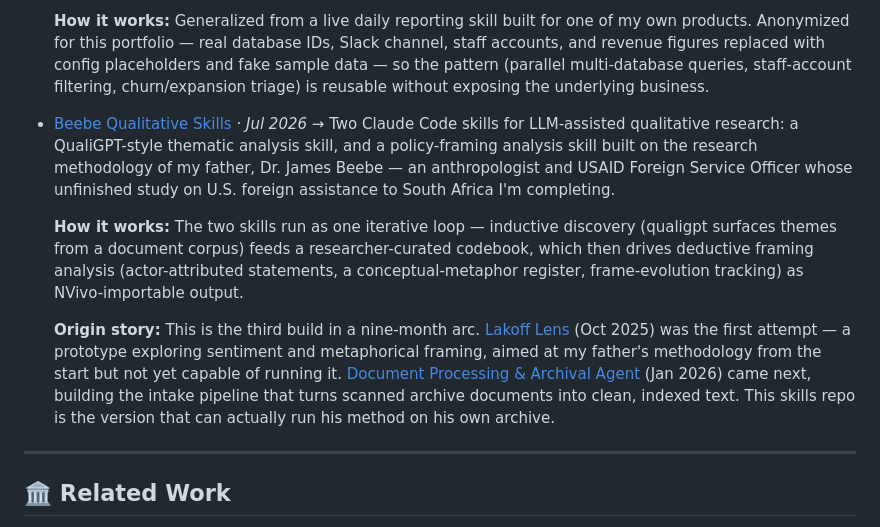
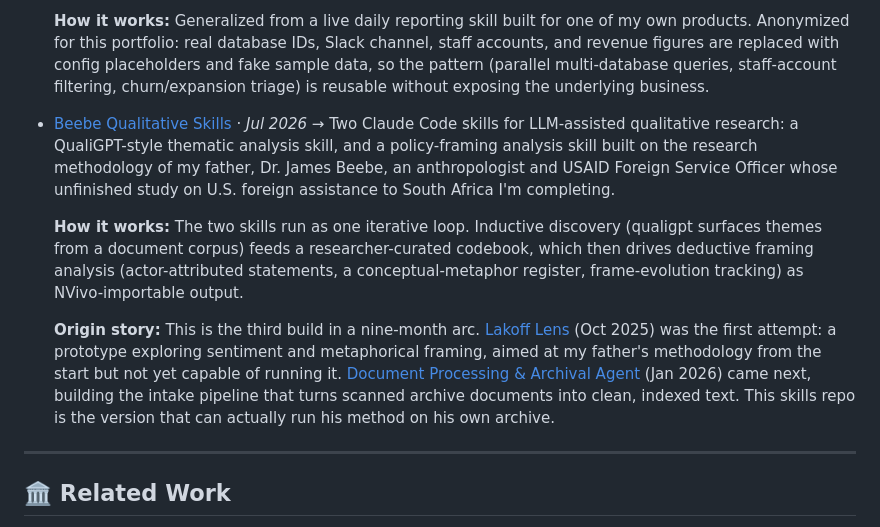
Before and after one commit to 1beebe/ai-agent-portfolio, a Markdown page: README.md, the part around one of its changes. Rendered like a GitHub page.

```diff
--- a/README.md
+++ b/README.md
@@ -67,12 +67,12 @@ How I approach AI building and enablement, in priority order:
 
-  **How it works:** Generalized from a live daily reporting skill built for one of my own products. Anonymized for this portfolio — real database IDs, Slack channel, staff accounts, and revenue figures replaced with config placeholders and fake sample data — so the pattern (parallel multi-database queries, staff-account filtering, churn/expansion triage) is reusable without exposing the underlying business.
+  **How it works:** Generalized from a live daily reporting skill built for one of my own products. Anonymized for this portfolio: real database IDs, Slack channel, staff accounts, and revenue figures are replaced with config placeholders and fake sample data, so the pattern (parallel multi-database queries, staff-account filtering, churn/expansion triage) is reusable without exposing the underlying business.
 
 - [Beebe Qualitative Skills](https://github.com/1beebe/beebe-qualitative-skills) · *Jul 2026*
-  → Two Claude Code skills for LLM-assisted qualitative research: a QualiGPT-style thematic analysis skill, and a policy-framing analysis skill built on the research methodology of my father, Dr. James Beebe — an anthropologist and USAID Foreign Service Officer whose unfinished study on U.S. foreign assistance to South Africa I'm completing.
+  → Two Claude Code skills for LLM-assisted qualitative research: a QualiGPT-style thematic analysis skill, and a policy-framing analysis skill built on the research methodology of my father, Dr. James Beebe, an anthropologist and USAID Foreign Service Officer whose unfinished study on U.S. foreign assistance to South Africa I'm completing.
 
-  **How it works:** The two skills run as one iterative loop — inductive discovery (qualigpt surfaces themes from a document corpus) feeds a researcher-curated codebook, which then drives deductive framing analysis (actor-attributed statements, a conceptual-metaphor register, frame-evolution tracking) as NVivo-importable output.
+  **How it works:** The two skills run as one iterative loop. Inductive discovery (qualigpt surfaces themes from a document corpus) feeds a researcher-curated codebook, which then drives deductive framing analysis (actor-attributed statements, a conceptual-metaphor register, frame-evolution tracking) as NVivo-importable output.
 
-  **Origin story:** This is the third build in a nine-month arc. [Lakoff Lens](https://github.com/1beebe/lakoff-lens) (Oct 2025) was the first attempt — a prototype exploring sentiment and metaphorical framing, aimed at my father's methodology from the start but not yet capable of running it. [Document Processing & Archival Agent](https://github.com/1beebe/document-archivist) (Jan 2026) came next, building the intake pipeline that turns scanned archive documents into clean, indexed text. This skills repo is the version that can actually run his method on his own archive.
+  **Origin story:** This is the third build in a nine-month arc. [Lakoff Lens](https://github.com/1beebe/lakoff-lens) (Oct 2025) was the first attempt: a prototype exploring sentiment and metaphorical framing, aimed at my father's methodology from the start but not yet capable of running it. [Document Processing & Archival Agent](https://github.com/1beebe/document-archivist) (Jan 2026) came next, building the intake pipeline that turns scanned archive documents into clean, indexed text. This skills repo is the version that can actually run his method on his own archive.
 
 ---
 
```
Also changed, not shown: other parts of README.md (+14 -14 lines).
